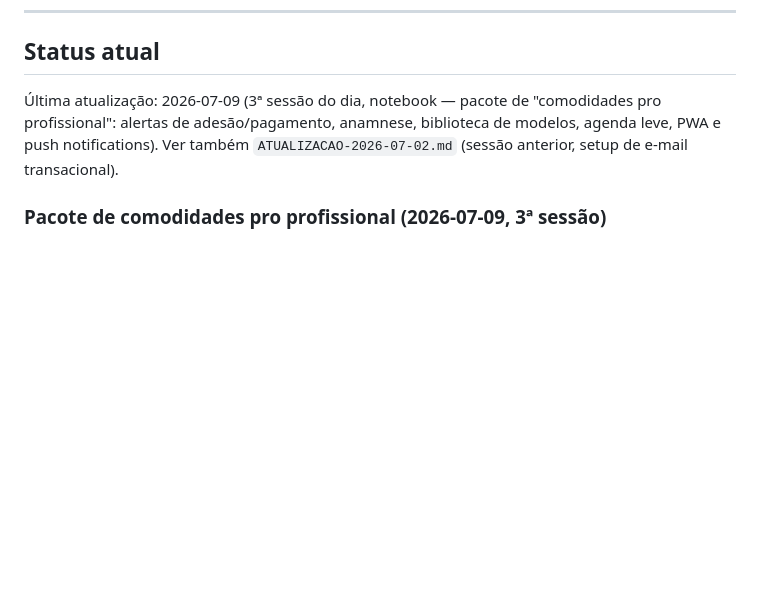
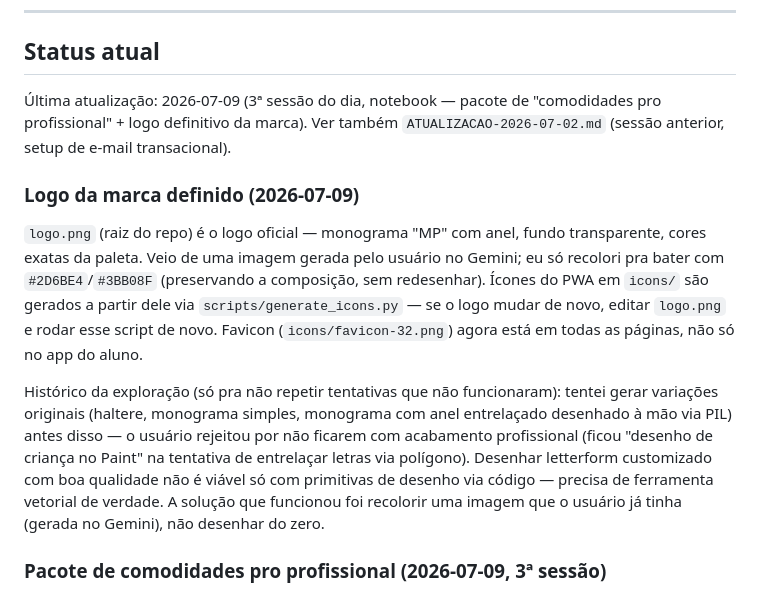
Before and after one commit to giovanifpc/meu-protocolo, a Markdown page: CLAUDE.md, the part around the change. GitHub-like rendering; blank space fills up the shorter version.

Commit message:
Documenta decisão do logo definitivo no CLAUDE.md

```diff
--- a/CLAUDE.md
+++ b/CLAUDE.md
@@ -83,7 +83,13 @@ O código-base, sistema de pagamento, chatbot IA e onboarding devem ser projetad
 
 ## Status atual
 
-Última atualização: 2026-07-09 (3ª sessão do dia, notebook — pacote de "comodidades pro profissional": alertas de adesão/pagamento, anamnese, biblioteca de modelos, agenda leve, PWA e push notifications). Ver também `ATUALIZACAO-2026-07-02.md` (sessão anterior, setup de e-mail transacional).
+Última atualização: 2026-07-09 (3ª sessão do dia, notebook — pacote de "comodidades pro profissional" + logo definitivo da marca). Ver também `ATUALIZACAO-2026-07-02.md` (sessão anterior, setup de e-mail transacional).
+
+### Logo da marca definido (2026-07-09)
+
+`logo.png` (raiz do repo) é o logo oficial — monograma "MP" com anel, fundo transparente, cores exatas da paleta. Veio de uma imagem gerada pelo usuário no Gemini; eu só recolori pra bater com `#2D6BE4`/`#3BB08F` (preservando a composição, sem redesenhar). Ícones do PWA em `icons/` são gerados a partir dele via `scripts/generate_icons.py` — se o logo mudar de novo, editar `logo.png` e rodar esse script de novo. Favicon (`icons/favicon-32.png`) agora está em todas as páginas, não só no app do aluno.
+
+Histórico da exploração (só pra não repetir tentativas que não funcionaram): tentei gerar variações originais (haltere, monograma simples, monograma com anel entrelaçado desenhado à mão via PIL) antes disso — o usuário rejeitou por não ficarem com acabamento profissional (ficou "desenho de criança no Paint" na tentativa de entrelaçar letras via polígono). Desenhar letterform customizado com boa qualidade não é viável só com primitivas de desenho via código — precisa de ferramenta vetorial de verdade. A solução que funcionou foi recolorir uma imagem que o usuário já tinha (gerada no Gemini), não desenhar do zero.
 
 ### Pacote de comodidades pro profissional (2026-07-09, 3ª sessão)
 
```
